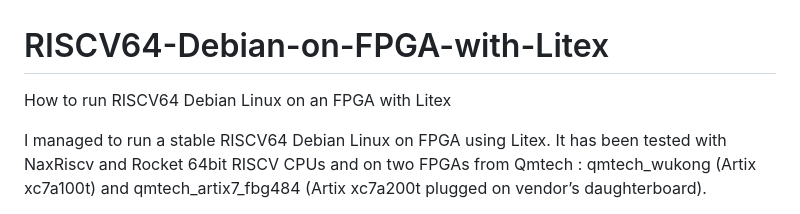
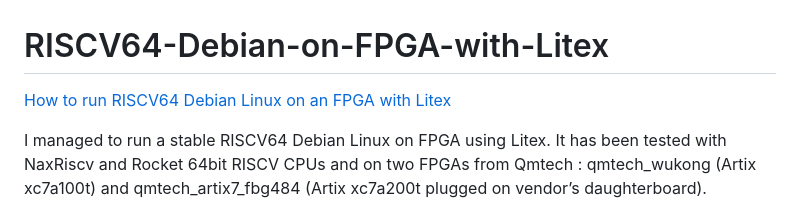
Before and after one commit to roryt12/RISCV64-Debian-Linux-on-FPGA-with-Litex, a Markdown page: README.md, the part around the change. GitHub-like rendering.

```diff
--- a/README.md
+++ b/README.md
@@ -1,5 +1,6 @@
 # RISCV64-Debian-on-FPGA-with-Litex
-How to run RISCV64 Debian Linux on an FPGA with Litex
+[How to run RISCV64 Debian Linux on an FPGA with Litex](https://github.com/roryt12/RISCV64-Debian-Linux-on-FPGA-with-Litex)
+
 
 I managed to run a stable RISCV64 Debian Linux on FPGA using Litex. It has been tested with NaxRiscv and Rocket 64bit RISCV CPUs and on two FPGAs from Qmtech : qmtech_wukong (Artix xc7a100t) and qmtech_artix7_fbg484 (Artix xc7a200t plugged on vendor’s daughterboard).
 
```
